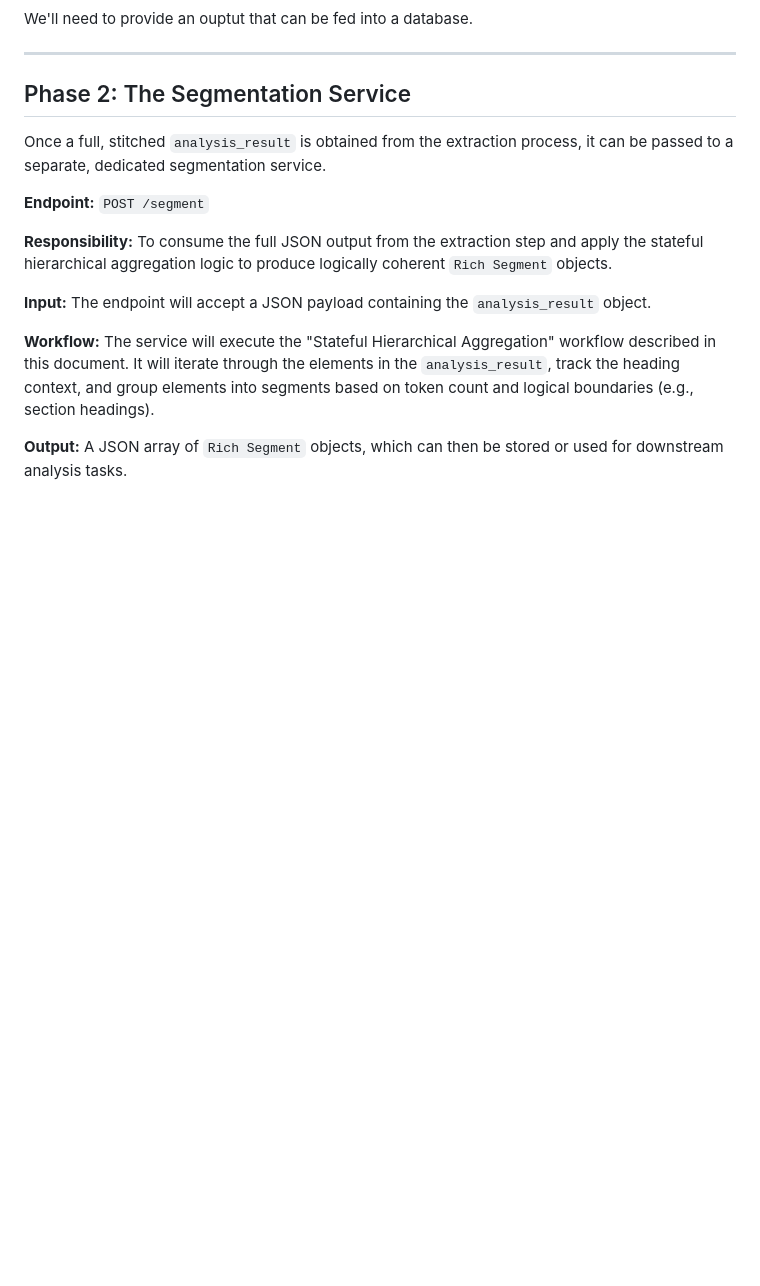
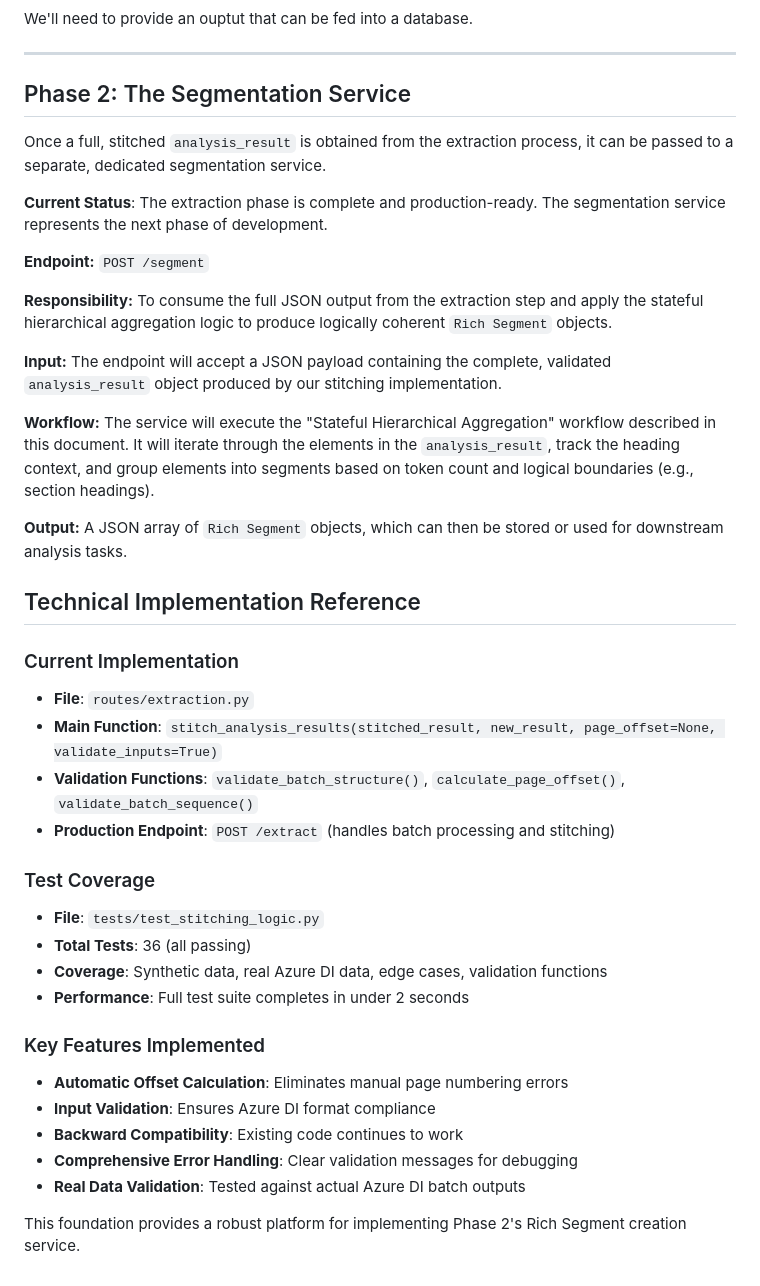
Before and after one commit to phren0logy/ForensicAPI, a Markdown page: design_docs/PDF_PROCESSING_STRATEGY.md, the part around one of its changes. Rendered like a GitHub page; blank space fills up the shorter version.

```diff
--- a/design_docs/PDF_PROCESSING_STRATEGY.md
+++ b/design_docs/PDF_PROCESSING_STRATEGY.md
@@ -111,12 +142,40 @@ We'll need to provide an ouptut that can be fed into a database.
 
 Once a full, stitched `analysis_result` is obtained from the extraction process, it can be passed to a separate, dedicated segmentation service.
 
+**Current Status**: The extraction phase is complete and production-ready. The segmentation service represents the next phase of development.
+
 **Endpoint:** `POST /segment`
 
 **Responsibility:** To consume the full JSON output from the extraction step and apply the stateful hierarchical aggregation logic to produce logically coherent `Rich Segment` objects.
 
-**Input:** The endpoint will accept a JSON payload containing the `analysis_result` object.
+**Input:** The endpoint will accept a JSON payload containing the complete, validated `analysis_result` object produced by our stitching implementation.
 
 **Workflow:** The service will execute the "Stateful Hierarchical Aggregation" workflow described in this document. It will iterate through the elements in the `analysis_result`, track the heading context, and group elements into segments based on token count and logical boundaries (e.g., section headings).
 
 **Output:** A JSON array of `Rich Segment` objects, which can then be stored or used for downstream analysis tasks.
+
+## Technical Implementation Reference
+
+### Current Implementation
+
+- **File**: `routes/extraction.py`
+- **Main Function**: `stitch_analysis_results(stitched_result, new_result, page_offset=None, validate_inputs=True)`
+- **Validation Functions**: `validate_batch_structure()`, `calculate_page_offset()`, `validate_batch_sequence()`
+- **Production Endpoint**: `POST /extract` (handles batch processing and stitching)
+
+### Test Coverage
+
+- **File**: `tests/test_stitching_logic.py`
+- **Total Tests**: 36 (all passing)
+- **Coverage**: Synthetic data, real Azure DI data, edge cases, validation functions
+- **Performance**: Full test suite completes in under 2 seconds
+
+### Key Features Implemented
+
+- **Automatic Offset Calculation**: Eliminates manual page numbering errors
+- **Input Validation**: Ensures Azure DI format compliance
+- **Backward Compatibility**: Existing code continues to work
+- **Comprehensive Error Handling**: Clear validation messages for debugging
+- **Real Data Validation**: Tested against actual Azure DI batch outputs
+
+This foundation provides a robust platform for implementing Phase 2's Rich Segment creation service.
```
Also changed, not shown: other parts of design_docs/PDF_PROCESSING_STRATEGY.md (+36 -5 lines), STITCHING_LOGIC_AND_TESTING_PLAN.md (added, +163 -0 lines).
